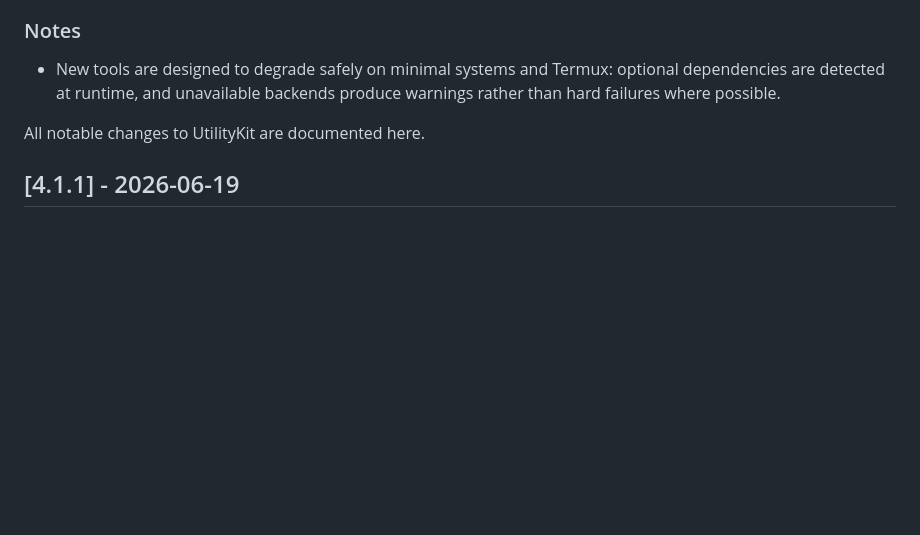
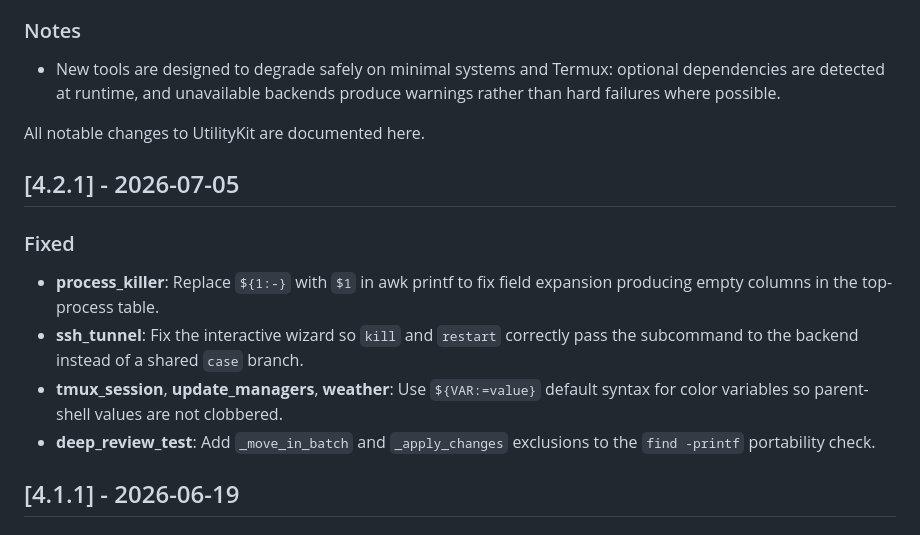
Before and after one commit to ThatOn3Gu7/UtilityKit, a Markdown page: CHANGES.md, the part around the change. GitHub-like rendering; blank space fills up the shorter version.

```diff
--- a/CHANGES.md
+++ b/CHANGES.md
@@ -74,6 +74,18 @@
 
 All notable changes to UtilityKit are documented here.
 
+## [4.2.1] - 2026-07-05
+
+### Fixed
+- **process_killer**: Replace `${1:-}` with `$1` in awk printf to fix field
+  expansion producing empty columns in the top-process table.
+- **ssh_tunnel**: Fix the interactive wizard so `kill` and `restart` correctly
+  pass the subcommand to the backend instead of a shared `case` branch.
+- **tmux_session**, **update_managers**, **weather**: Use `${VAR:=value}` default
+  syntax for color variables so parent-shell values are not clobbered.
+- **deep_review_test**: Add `_move_in_batch` and `_apply_changes` exclusions to
+  the `find -printf` portability check.
+
 ## [4.1.1] - 2026-06-19
 
 ### Fixed
```
Also changed, not shown: README.md (+2 -2 lines).
